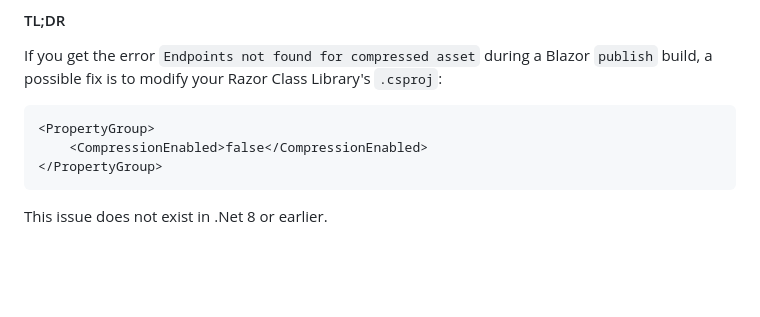
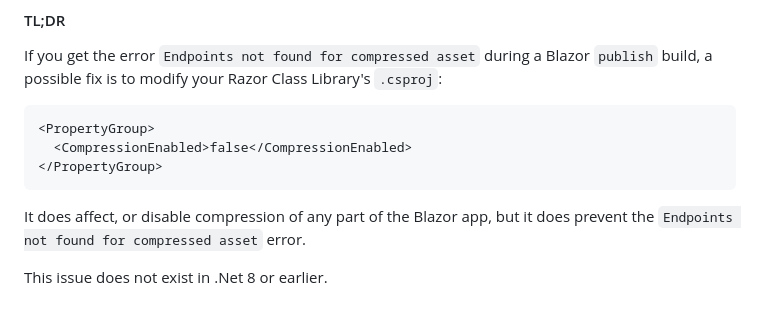
Before and after one commit to LostBeard/WebWorkers.Issue4, a Markdown page: README.md, the part around the change. GitHub-like rendering; blank space fills up the shorter version.

````diff
--- a/README.md
+++ b/README.md
@@ -68,8 +68,9 @@ Disable compression (`<CompressionEnabled>false</CompressionEnabled>`) in `Razor
 If you get the error `Endpoints not found for compressed asset` during a Blazor `publish` build, a possible fix is to modify your Razor Class Library's `.csproj`:
 ```xml
 <PropertyGroup>
-	<CompressionEnabled>false</CompressionEnabled>
+  <CompressionEnabled>false</CompressionEnabled>
 </PropertyGroup>
 ```
+It does affect, or disable compression of any part of the Blazor app, but it does prevent the `Endpoints not found for compressed asset` error.
 
 This issue does not exist in .Net 8 or earlier.
````
